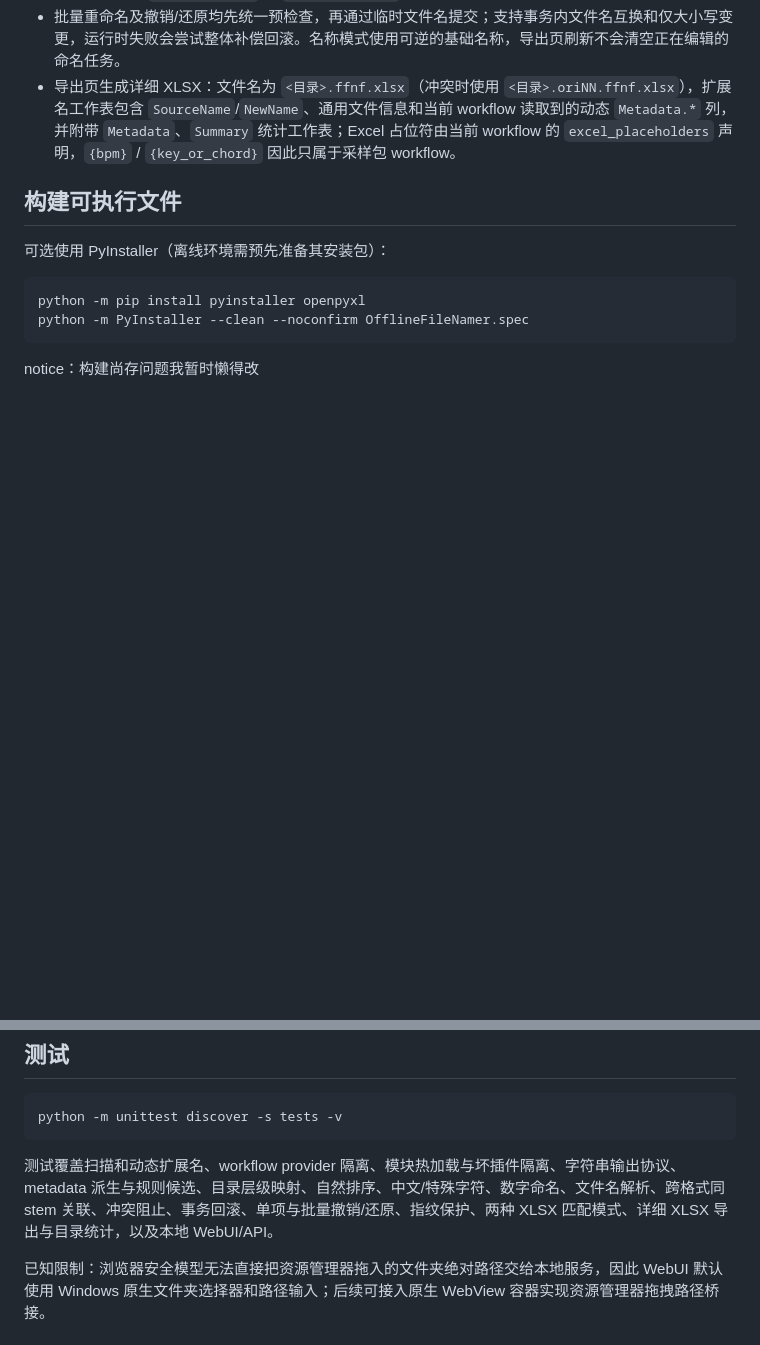
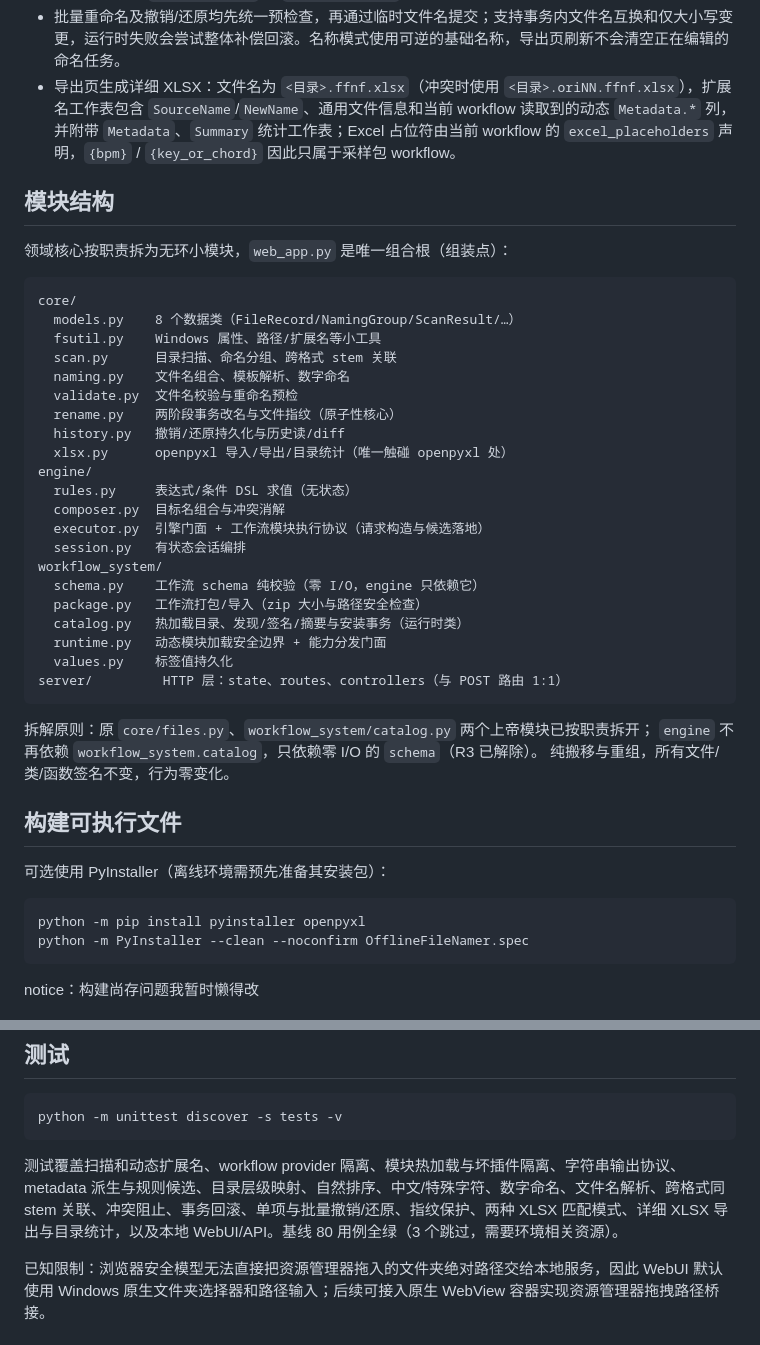
Before and after one commit to coldmentallighter/namer, a Markdown page: README.md, 2 parts joined by grey strips. Drawn GitHub-style; blank space fills up the shorter version.

Commit message:
docs: add module structure section and test count to README
Documents the decomposition: core split into 8 modules, workflow_system
into schema/package/catalog/runtime, engine decoupled from catalog (R3).

````diff
--- a/README.md
+++ b/README.md
@@ -36,6 +36,38 @@ python main.py
 - 批量重命名及撤销/还原均先统一预检查，再通过临时文件名提交；支持事务内文件名互换和仅大小写变更，运行时失败会尝试整体补偿回滚。名称模式使用可逆的基础名称，导出页刷新不会清空正在编辑的命名任务。
 - 导出页生成详细 XLSX：文件名为 `<目录>.ffnf.xlsx`（冲突时使用 `<目录>.oriNN.ffnf.xlsx`），扩展名工作表包含 `SourceName`/`NewName`、通用文件信息和当前 workflow 读取到的动态 `Metadata.*` 列，并附带 `Metadata`、`Summary` 统计工作表；Excel 占位符由当前 workflow 的 `excel_placeholders` 声明，`{bpm}` / `{key_or_chord}` 因此只属于采样包 workflow。
 
+## 模块结构
+
+领域核心按职责拆为无环小模块，`web_app.py` 是唯一组合根（组装点）：
+
+```
+core/
+  models.py    8 个数据类（FileRecord/NamingGroup/ScanResult/…）
+  fsutil.py    Windows 属性、路径/扩展名等小工具
+  scan.py      目录扫描、命名分组、跨格式 stem 关联
+  naming.py    文件名组合、模板解析、数字命名
+  validate.py  文件名校验与重命名预检
+  rename.py    两阶段事务改名与文件指纹（原子性核心）
+  history.py   撤销/还原持久化与历史读/diff
+  xlsx.py      openpyxl 导入/导出/目录统计（唯一触碰 openpyxl 处）
+engine/
+  rules.py     表达式/条件 DSL 求值（无状态）
+  composer.py  目标名组合与冲突消解
+  executor.py  引擎门面 + 工作流模块执行协议（请求构造与候选落地）
+  session.py   有状态会话编排
+workflow_system/
+  schema.py    工作流 schema 纯校验（零 I/O，engine 只依赖它）
+  package.py   工作流打包/导入（zip 大小与路径安全检查）
+  catalog.py   热加载目录、发现/签名/摘要与安装事务（运行时类）
+  runtime.py   动态模块加载安全边界 + 能力分发门面
+  values.py    标签值持久化
+server/         HTTP 层：state、routes、controllers（与 POST 路由 1:1）
+```
+
+拆解原则：原 `core/files.py`、`workflow_system/catalog.py` 两个上帝模块已按职责拆开；
+`engine` 不再依赖 `workflow_system.catalog`，只依赖零 I/O 的 `schema`（R3 已解除）。
+纯搬移与重组，所有文件/类/函数签名不变，行为零变化。
+
 ## 构建可执行文件
 
 可选使用 PyInstaller（离线环境需预先准备其安装包）：
@@ -53,7 +85,7 @@ notice：构建尚存问题我暂时懒得改
 python -m unittest discover -s tests -v
 ```
 
-测试覆盖扫描和动态扩展名、workflow provider 隔离、模块热加载与坏插件隔离、字符串输出协议、metadata 派生与规则候选、目录层级映射、自然排序、中文/特殊字符、数字命名、文件名解析、跨格式同 stem 关联、冲突阻止、事务回滚、单项与批量撤销/还原、指纹保护、两种 XLSX 匹配模式、详细 XLSX 导出与目录统计，以及本地 WebUI/API。
+测试覆盖扫描和动态扩展名、workflow provider 隔离、模块热加载与坏插件隔离、字符串输出协议、metadata 派生与规则候选、目录层级映射、自然排序、中文/特殊字符、数字命名、文件名解析、跨格式同 stem 关联、冲突阻止、事务回滚、单项与批量撤销/还原、指纹保护、两种 XLSX 匹配模式、详细 XLSX 导出与目录统计，以及本地 WebUI/API。基线 80 用例全绿（3 个跳过，需要环境相关资源）。
 
 已知限制：浏览器安全模型无法直接把资源管理器拖入的文件夹绝对路径交给本地服务，因此 WebUI 默认使用 Windows 原生文件夹选择器和路径输入；后续可接入原生 WebView 容器实现资源管理器拖拽路径桥接。
 
````
